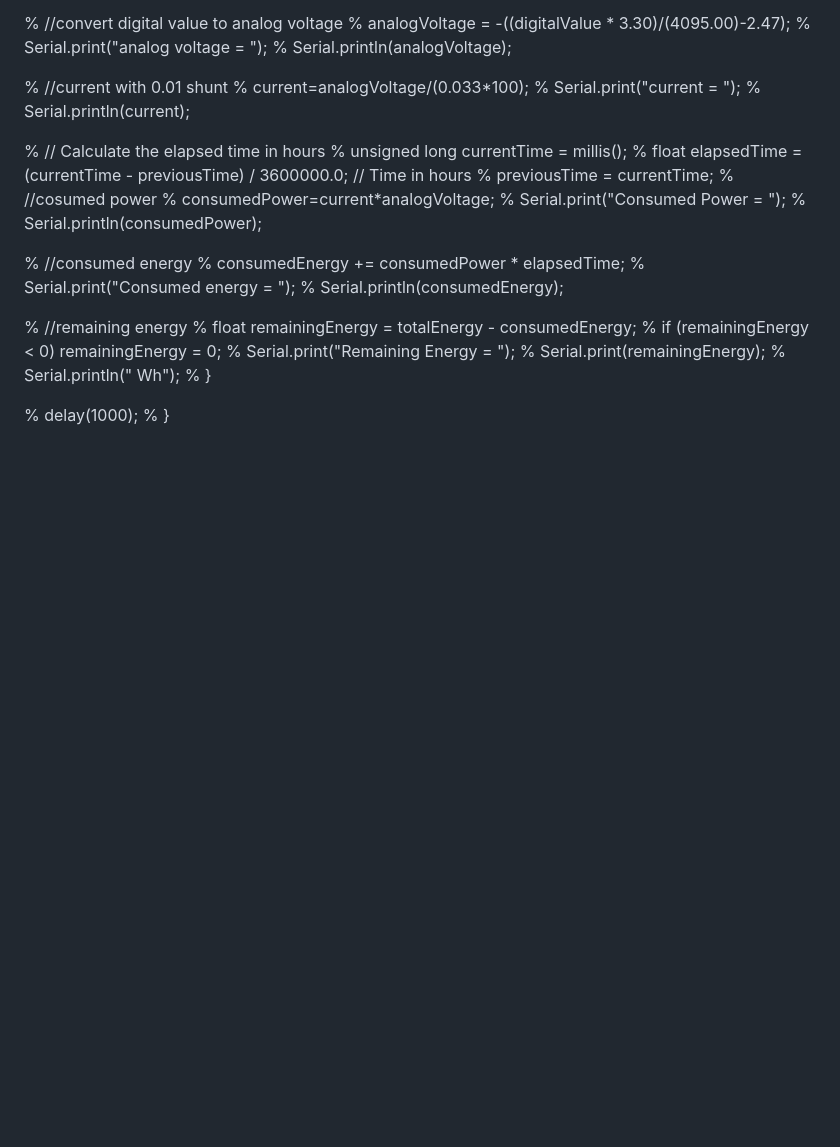
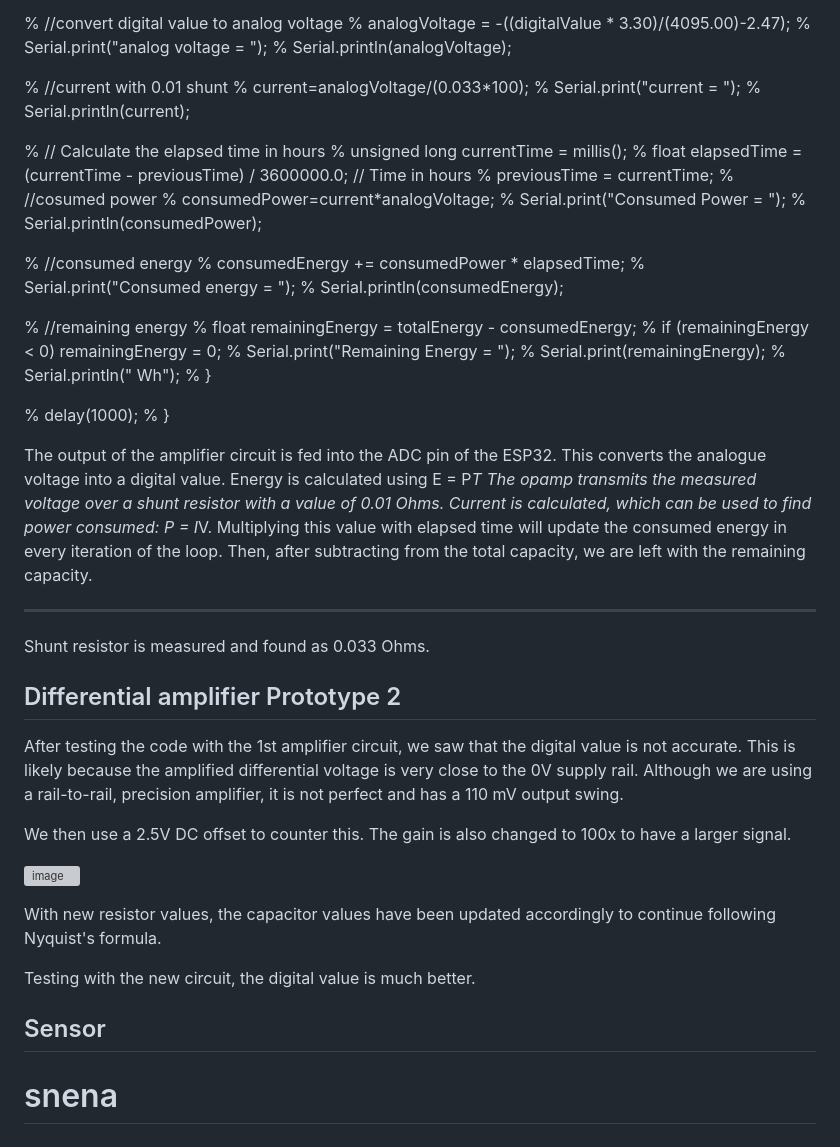
Before and after one commit to mxwlc/ee2project-2024-robot-power, a Markdown page: README.md, the part around the change. Rendered like a GitHub page; blank space fills up the shorter version; grey boxes are pictures that could not be loaded.

```diff
--- a/README.md
+++ b/README.md
@@ -113,3 +113,35 @@ This is necessary as the 5V and I5 inputs are very close to the supply rail (5V)
 
 %   delay(1000);
 % }
+
+The output of the amplifier circuit is fed into the ADC pin of the ESP32.
+This converts the analogue voltage into a digital value.
+Energy is calculated using E = P*T
+The opamp transmits the measured voltage over a shunt resistor with a value of 0.01 Ohms.
+Current is calculated, which can be used to find power consumed: P = I*V.
+Multiplying this value with elapsed time will update the consumed energy in every iteration of the loop. Then, after subtracting from the total capacity, we are left with the remaining capacity.
+
+***
+Shunt resistor is measured and found as 0.033 Ohms.
+
+
+
+## Differential amplifier Prototype 2
+
+After testing the code with the 1st amplifier circuit, we saw that the digital value is not accurate.
+This is likely because the amplified differential voltage is very close to the 0V supply rail.
+Although we are using a rail-to-rail, precision amplifier, it is not perfect and has a 110 mV output swing.
+
+We then use a 2.5V DC offset to counter this.
+The gain is also changed to 100x to have a larger signal.
+
+![image](https://github.com/mxwlc/ee2project-2024-robot-power/assets/54540123/8ccbfa18-2f42-481c-90bb-c247a58dbc6f)
+
+With new resistor values, the capacitor values have been updated accordingly to continue following Nyquist's formula.
+
+Testing with the new circuit, the digital value is much better.
+
+
+## Sensor
+
+# snena
```
